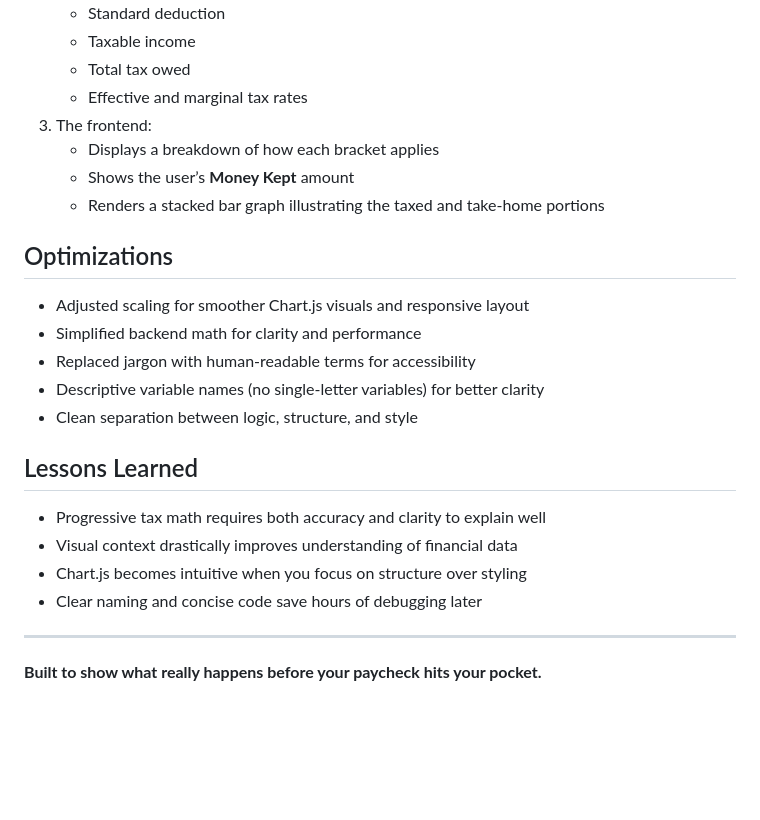
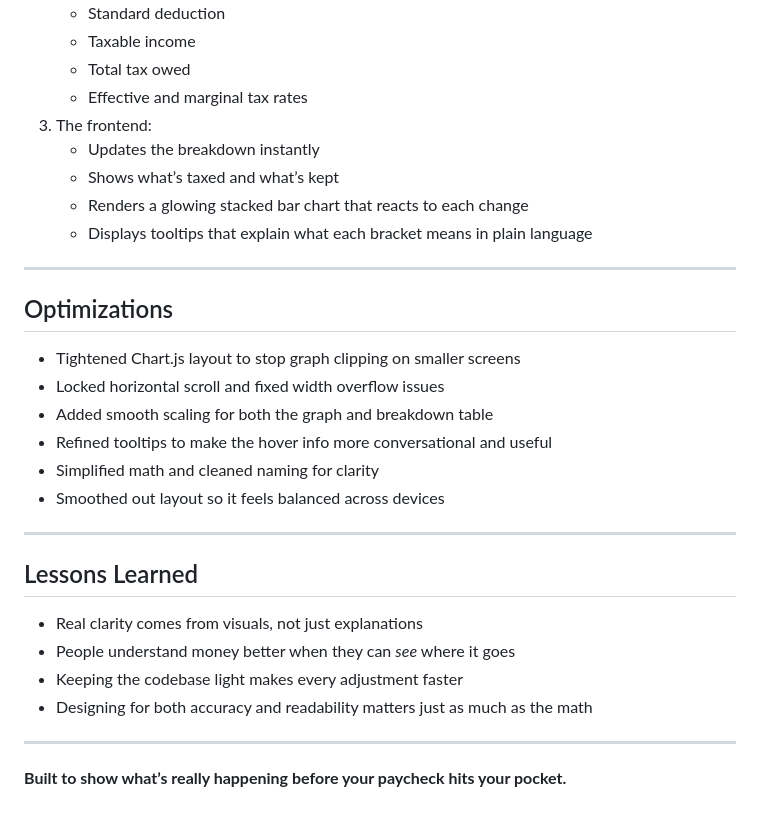
Before and after one commit to tajazziahb/thecut-demoday-proj, a Markdown page: README.md, the part around the change printed below. Rendered like a GitHub page; blank space fills up the shorter version.

```diff
--- a/README.md
+++ b/README.md
@@ -29,23 +36,29 @@ No frameworks were used — just clean logic, data visualization, and functional
    - Total tax owed
    - Effective and marginal tax rates
 3. The frontend:
-   - Displays a breakdown of how each bracket applies
-   - Shows the user’s **Money Kept** amount
-   - Renders a stacked bar graph illustrating the taxed and take-home portions
-
-## Optimizations
-- Adjusted scaling for smoother Chart.js visuals and responsive layout
-- Simplified backend math for clarity and performance
-- Replaced jargon with human-readable terms for accessibility
-- Descriptive variable names (no single-letter variables) for better clarity
-- Clean separation between logic, structure, and style
-
-## Lessons Learned
-- Progressive tax math requires both accuracy and clarity to explain well
-- Visual context drastically improves understanding of financial data
-- Chart.js becomes intuitive when you focus on structure over styling
-- Clear naming and concise code save hours of debugging later
+   - Updates the breakdown instantly
+   - Shows what’s taxed and what’s kept
+   - Renders a glowing stacked bar chart that reacts to each change
+   - Displays tooltips that explain what each bracket means in plain language
 
 ---
 
-**Built to show what really happens before your paycheck hits your pocket.**
+## Optimizations
+- Tightened Chart.js layout to stop graph clipping on smaller screens
+- Locked horizontal scroll and fixed width overflow issues
+- Added smooth scaling for both the graph and breakdown table
+- Refined tooltips to make the hover info more conversational and useful
+- Simplified math and cleaned naming for clarity
+- Smoothed out layout so it feels balanced across devices
+
+---
+
+## Lessons Learned
+- Real clarity comes from visuals, not just explanations
+- People understand money better when they can *see* where it goes
+- Keeping the codebase light makes every adjustment faster
+- Designing for both accuracy and readability matters just as much as the math
+
+---
+
+**Built to show what’s really happening before your paycheck hits your pocket.**
```
Also changed, not shown: other parts of README.md (+20 -13 lines), img/thecut.png.
